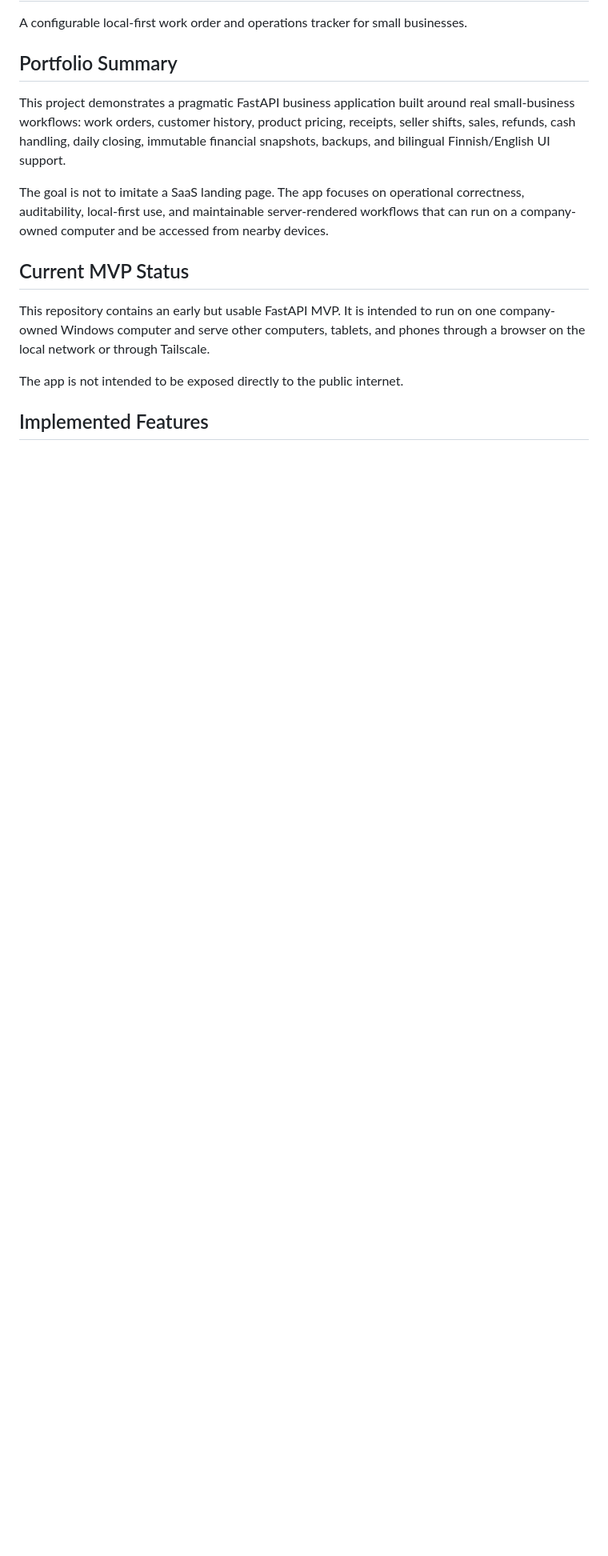
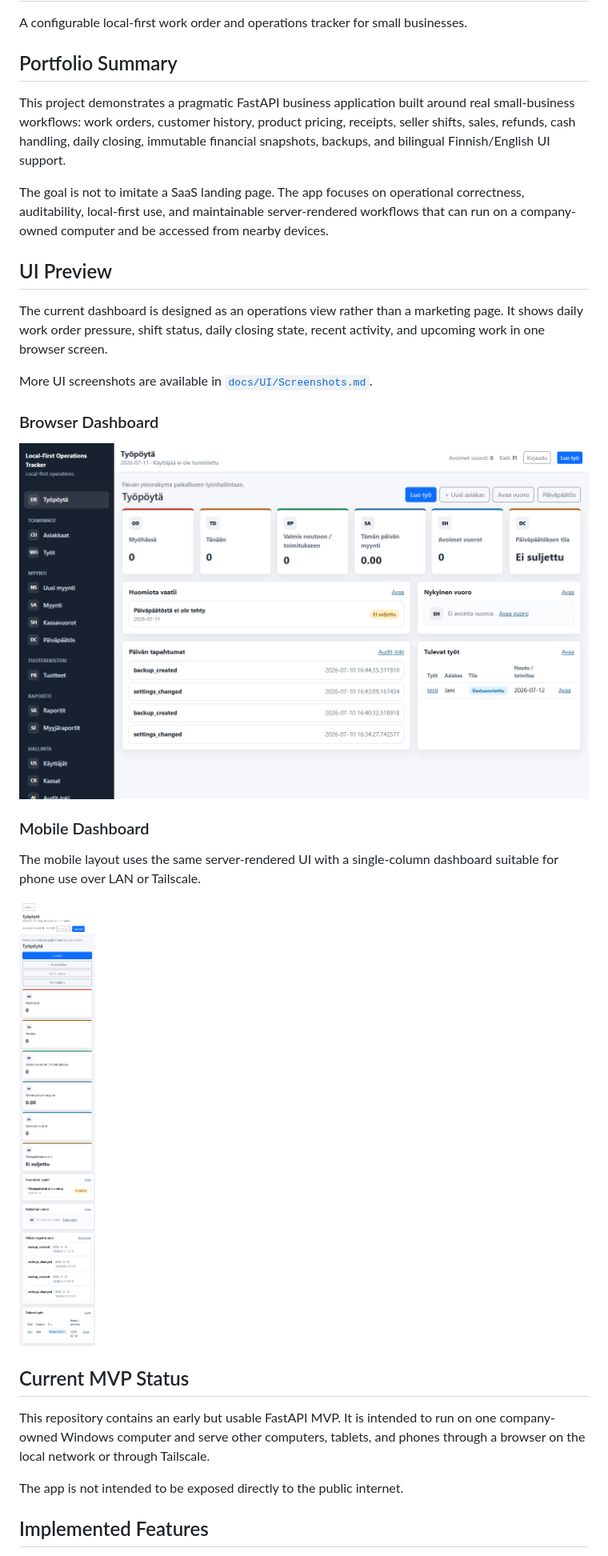
Before and after one commit to denzo69/-Local-First-Operations-Tracker-Commercial, a Markdown page: README.md, the part around the change. Shown at 80% size. Drawn GitHub-style; pictures changed too: docs/UI/screenshots/dashboard-desktop.png (added), docs/UI/screenshots/dashboard-mobile.png (added); blank space fills up the shorter version.

Commit message:
Add UI screenshots (#14)
* Add UI screenshots

* Show UI screenshots in README

---------

Co-authored-by: Jani Eronen <jani.eronen@me.com>

```diff
--- a/README.md
+++ b/README.md
@@ -7,6 +7,22 @@ A configurable local-first work order and operations tracker for small businesse
 This project demonstrates a pragmatic FastAPI business application built around real small-business workflows: work orders, customer history, product pricing, receipts, seller shifts, sales, refunds, cash handling, daily closing, immutable financial snapshots, backups, and bilingual Finnish/English UI support.
 
 The goal is not to imitate a SaaS landing page. The app focuses on operational correctness, auditability, local-first use, and maintainable server-rendered workflows that can run on a company-owned computer and be accessed from nearby devices.
+
+## UI Preview
+
+The current dashboard is designed as an operations view rather than a marketing page. It shows daily work order pressure, shift status, daily closing state, recent activity, and upcoming work in one browser screen.
+
+More UI screenshots are available in [`docs/UI/Screenshots.md`](docs/UI/Screenshots.md).
+
+### Browser Dashboard
+
+![Browser dashboard](docs/UI/screenshots/dashboard-desktop.png)
+
+### Mobile Dashboard
+
+The mobile layout uses the same server-rendered UI with a single-column dashboard suitable for phone use over LAN or Tailscale.
+
+![Mobile dashboard](docs/UI/screenshots/dashboard-mobile.png)
 
 ## Current MVP Status
 
```
Also changed, not shown: docs/UI/Screenshots.md (added, +17 -0 lines), 1 other file.
